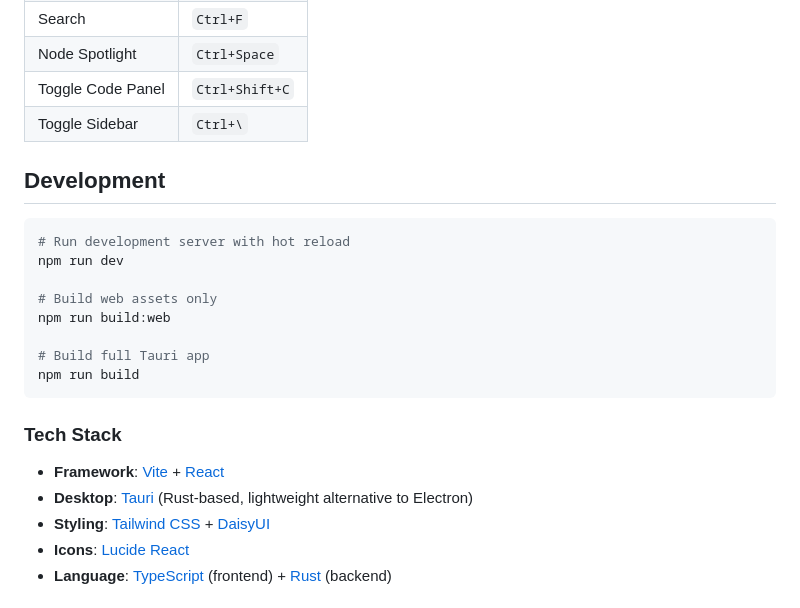
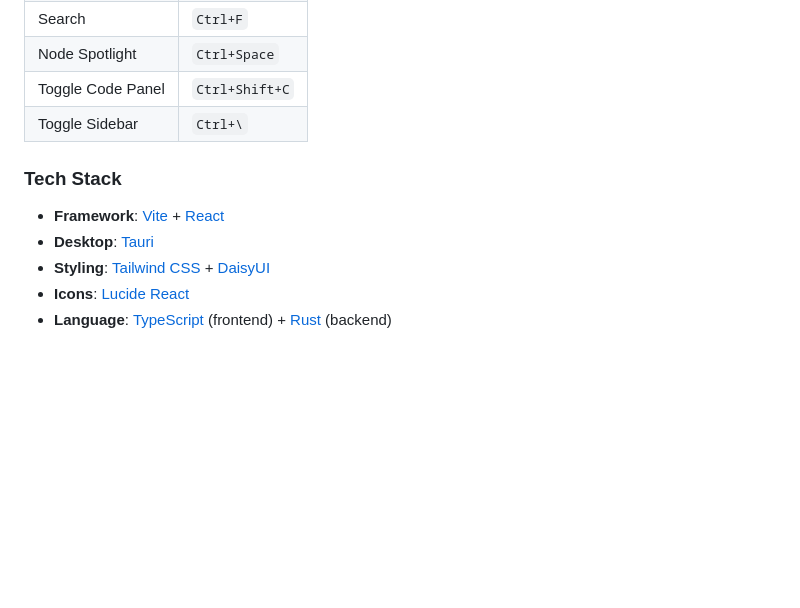
Before and after one commit to r5valkyrie/r5v_script_studio, a Markdown page: README.md, the part around the change. Rendered like a GitHub page; blank space fills up the shorter version.

````diff
--- a/README.md
+++ b/README.md
@@ -165,23 +165,10 @@ All keybindings are customizable in **Settings → Keybindings**
 | Toggle Code Panel | `Ctrl+Shift+C` |
 | Toggle Sidebar | `Ctrl+\` |
 
-## Development
-
-```bash
-# Run development server with hot reload
-npm run dev
-
-# Build web assets only
-npm run build:web
-
-# Build full Tauri app
-npm run build
-```
-
 ### Tech Stack
 
 - **Framework**: [Vite](https://vitejs.dev/) + [React](https://react.dev/)
-- **Desktop**: [Tauri](https://tauri.app/) (Rust-based, lightweight alternative to Electron)
+- **Desktop**: [Tauri](https://tauri.app/)
 - **Styling**: [Tailwind CSS](https://tailwindcss.com/) + [DaisyUI](https://daisyui.com/)
 - **Icons**: [Lucide React](https://lucide.dev/)
 - **Language**: [TypeScript](https://www.typescriptlang.org/) (frontend) + [Rust](https://www.rust-lang.org/) (backend)
````
